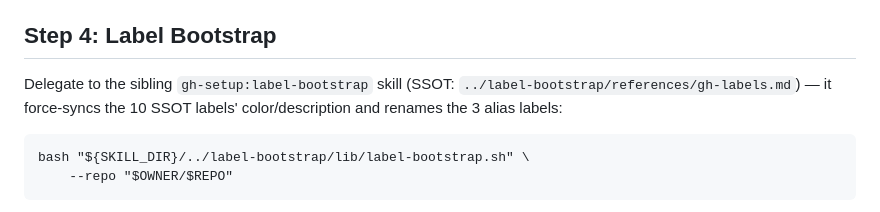
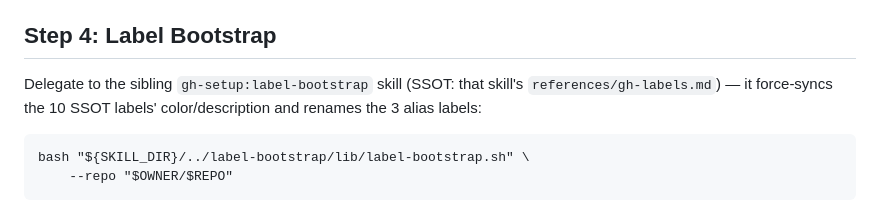
Before and after one commit to dEitY719/gh-setup-skills, a Markdown page: skills/kanban-bootstrap/SKILL.md, the part around the change. GitHub-like rendering.

Commit message:
refactor(kanban-bootstrap): name the label SSOT instead of a ../ path
Hermes taps and `npx skills add` copy one skill directory, so the
`../label-bootstrap/references/gh-labels.md` link dangled after install
(skill-check Check 17 WARN). gh-labels.md is a 169-line contract shared
with label-bootstrap, so it is referenced by skill name rather than
copied. No behavior change.

Closes #18
Co-Authored-By: Claude Opus 5.5 <noreply@anthropic.com>

````diff
--- a/skills/kanban-bootstrap/SKILL.md
+++ b/skills/kanban-bootstrap/SKILL.md
@@ -48,8 +48,8 @@ issue dEitY719/dotfiles#1226 — flags and their defaults: `references/help.md`)
 
 ## Step 4: Label Bootstrap
 
-Delegate to the sibling `gh-setup:label-bootstrap` skill (SSOT:
-`../label-bootstrap/references/gh-labels.md`) — it force-syncs the 10
+Delegate to the sibling `gh-setup:label-bootstrap` skill (SSOT: that
+skill's `references/gh-labels.md`) — it force-syncs the 10
 SSOT labels' color/description and renames the 3 alias labels:
 
 ```
````
Also changed, not shown: 1 other file.
